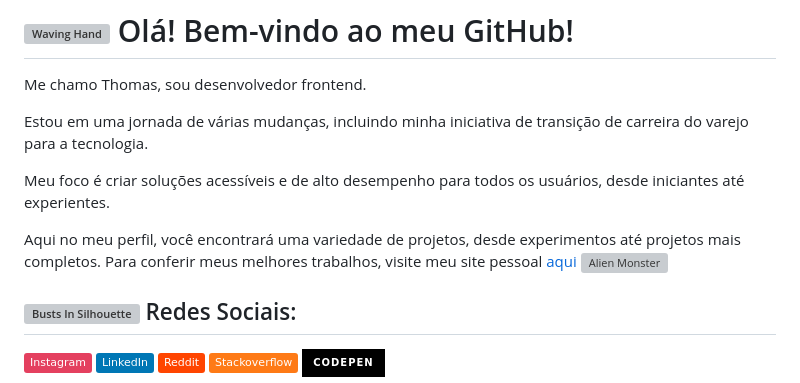
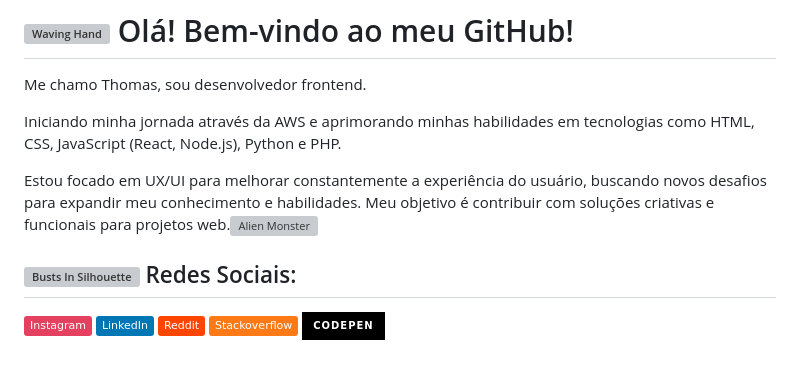
Before and after one commit to thmedu/thmedu, a Markdown page: README.md, the part around the change. Rendered like a GitHub page; badges without logos; blank space fills up the shorter version; grey boxes are pictures that could not be loaded.

```diff
--- a/README.md
+++ b/README.md
@@ -2,12 +2,9 @@
 
 Me chamo Thomas, sou desenvolvedor frontend.
 
-Estou em uma jornada de várias mudanças, incluindo minha iniciativa de transição de carreira do varejo para a tecnologia.
+ Iniciando minha jornada através da AWS e aprimorando minhas habilidades em tecnologias como HTML, CSS, JavaScript (React, Node.js), Python e PHP.
 
-Meu foco é criar soluções acessíveis e de alto desempenho para todos os usuários, desde iniciantes até experientes.
-
-Aqui no meu perfil, você encontrará uma variedade de projetos, desde experimentos até projetos mais completos. Para conferir meus melhores trabalhos, visite meu site pessoal [aqui](https://www.thomasnascimento.online) <img src="https://raw.githubusercontent.com/Tarikul-Islam-Anik/Telegram-Animated-Emojis/main/Smileys/Alien%20Monster.webp" alt="Alien Monster" width="25" height="25" />
-
+Estou focado em UX/UI para melhorar constantemente a experiência do usuário, buscando novos desafios para expandir meu conhecimento e habilidades. Meu objetivo é contribuir com soluções criativas e funcionais para projetos web.<img src="https://raw.githubusercontent.com/Tarikul-Islam-Anik/Telegram-Animated-Emojis/main/Smileys/Alien%20Monster.webp" alt="Alien Monster" width="25" height="25" />
 
 ##  <img src="https://raw.githubusercontent.com/Tarikul-Islam-Anik/Telegram-Animated-Emojis/main/People/Busts%20In%20Silhouette.webp" alt="Busts In Silhouette" width="50" height="50" />  Redes Sociais:
 [![Instagram](https://img.shields.io/badge/Instagram-%23E4405F.svg?logo=Instagram&logoColor=white)](https://www.instagram.com/thmedu_/)
```
